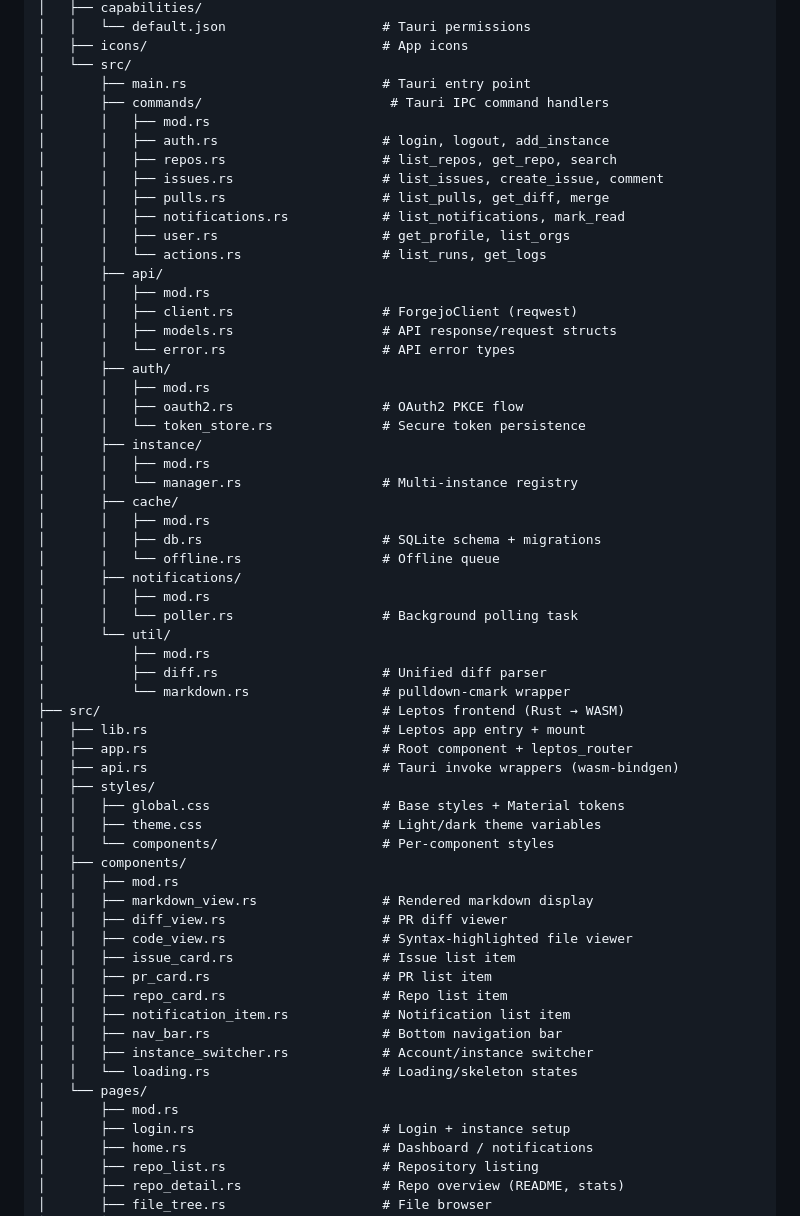
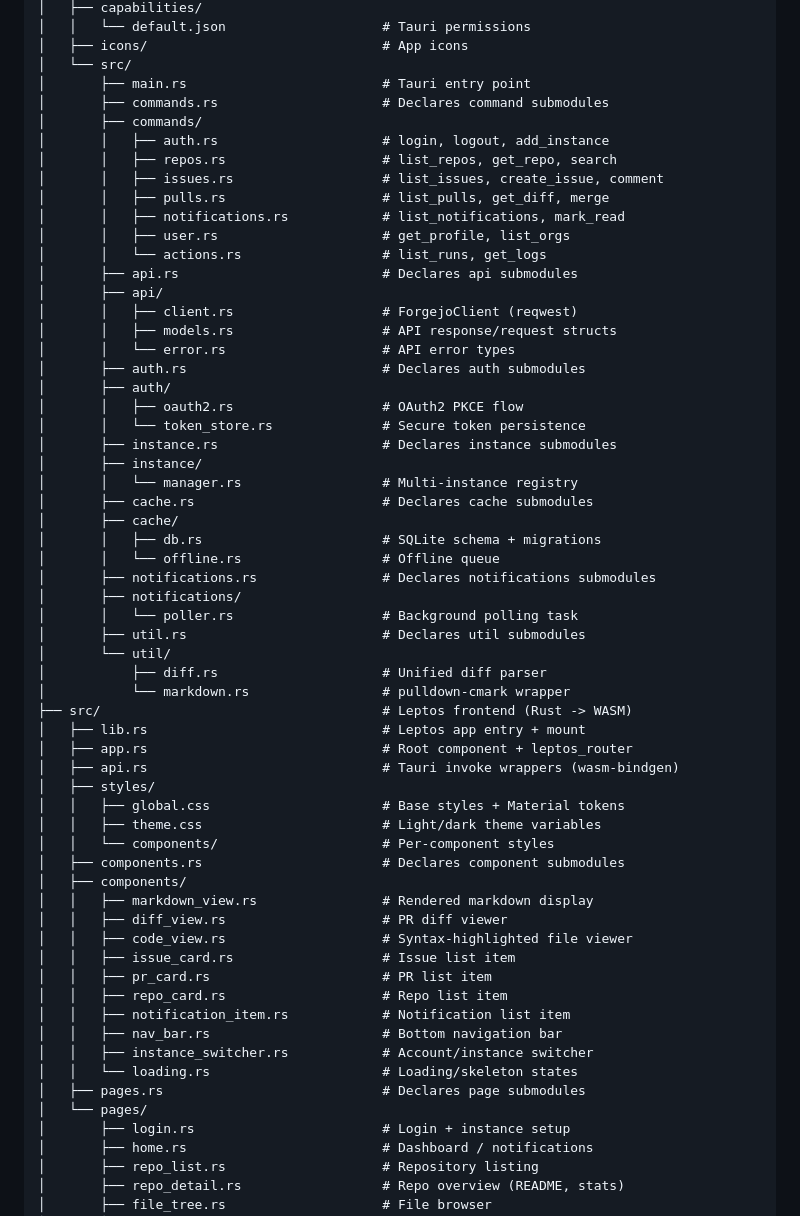
Before and after one commit to bhh32/experiment-, a Markdown page: docs/design/app-design.md, the part around the change. Rendered like a GitHub page.

Commit message:
Remove mod.rs from project structure diagram
Switch all module declarations to modern Rust file-based module system.
Each directory gets a sibling .rs file for submodule declarations
instead of mod.rs inside the directory.

https://claude.ai/code/session_014HxHz3GiyiMXdkQN9LmDhP

```diff
--- a/docs/design/app-design.md
+++ b/docs/design/app-design.md
@@ -262,8 +262,8 @@ codeberg-app/
 │   ├── icons/                              # App icons
 │   └── src/
 │       ├── main.rs                         # Tauri entry point
-│       ├── commands/                        # Tauri IPC command handlers
-│       │   ├── mod.rs
+│       ├── commands.rs                     # Declares command submodules
+│       ├── commands/
 │       │   ├── auth.rs                     # login, logout, add_instance
 │       │   ├── repos.rs                    # list_repos, get_repo, search
 │       │   ├── issues.rs                   # list_issues, create_issue, comment
@@ -271,30 +271,30 @@ codeberg-app/
 │       │   ├── notifications.rs            # list_notifications, mark_read
 │       │   ├── user.rs                     # get_profile, list_orgs
 │       │   └── actions.rs                  # list_runs, get_logs
+│       ├── api.rs                          # Declares api submodules
 │       ├── api/
-│       │   ├── mod.rs
 │       │   ├── client.rs                   # ForgejoClient (reqwest)
 │       │   ├── models.rs                   # API response/request structs
 │       │   └── error.rs                    # API error types
+│       ├── auth.rs                         # Declares auth submodules
 │       ├── auth/
-│       │   ├── mod.rs
 │       │   ├── oauth2.rs                   # OAuth2 PKCE flow
 │       │   └── token_store.rs              # Secure token persistence
+│       ├── instance.rs                     # Declares instance submodules
 │       ├── instance/
-│       │   ├── mod.rs
 │       │   └── manager.rs                  # Multi-instance registry
+│       ├── cache.rs                        # Declares cache submodules
 │       ├── cache/
-│       │   ├── mod.rs
 │       │   ├── db.rs                       # SQLite schema + migrations
 │       │   └── offline.rs                  # Offline queue
+│       ├── notifications.rs                # Declares notifications submodules
 │       ├── notifications/
-│       │   ├── mod.rs
 │       │   └── poller.rs                   # Background polling task
+│       ├── util.rs                         # Declares util submodules
 │       └── util/
-│           ├── mod.rs
 │           ├── diff.rs                     # Unified diff parser
 │           └── markdown.rs                 # pulldown-cmark wrapper
-├── src/                                    # Leptos frontend (Rust → WASM)
+├── src/                                    # Leptos frontend (Rust -> WASM)
 │   ├── lib.rs                              # Leptos app entry + mount
 │   ├── app.rs                              # Root component + leptos_router
 │   ├── api.rs                              # Tauri invoke wrappers (wasm-bindgen)
@@ -302,8 +302,8 @@ codeberg-app/
 │   │   ├── global.css                      # Base styles + Material tokens
 │   │   ├── theme.css                       # Light/dark theme variables
 │   │   └── components/                     # Per-component styles
+│   ├── components.rs                       # Declares component submodules
 │   ├── components/
-│   │   ├── mod.rs
 │   │   ├── markdown_view.rs                # Rendered markdown display
 │   │   ├── diff_view.rs                    # PR diff viewer
 │   │   ├── code_view.rs                    # Syntax-highlighted file viewer
@@ -314,8 +314,8 @@ codeberg-app/
 │   │   ├── nav_bar.rs                      # Bottom navigation bar
 │   │   ├── instance_switcher.rs            # Account/instance switcher
 │   │   └── loading.rs                      # Loading/skeleton states
+│   ├── pages.rs                            # Declares page submodules
 │   └── pages/
-│       ├── mod.rs
 │       ├── login.rs                        # Login + instance setup
 │       ├── home.rs                         # Dashboard / notifications
 │       ├── repo_list.rs                    # Repository listing
```
